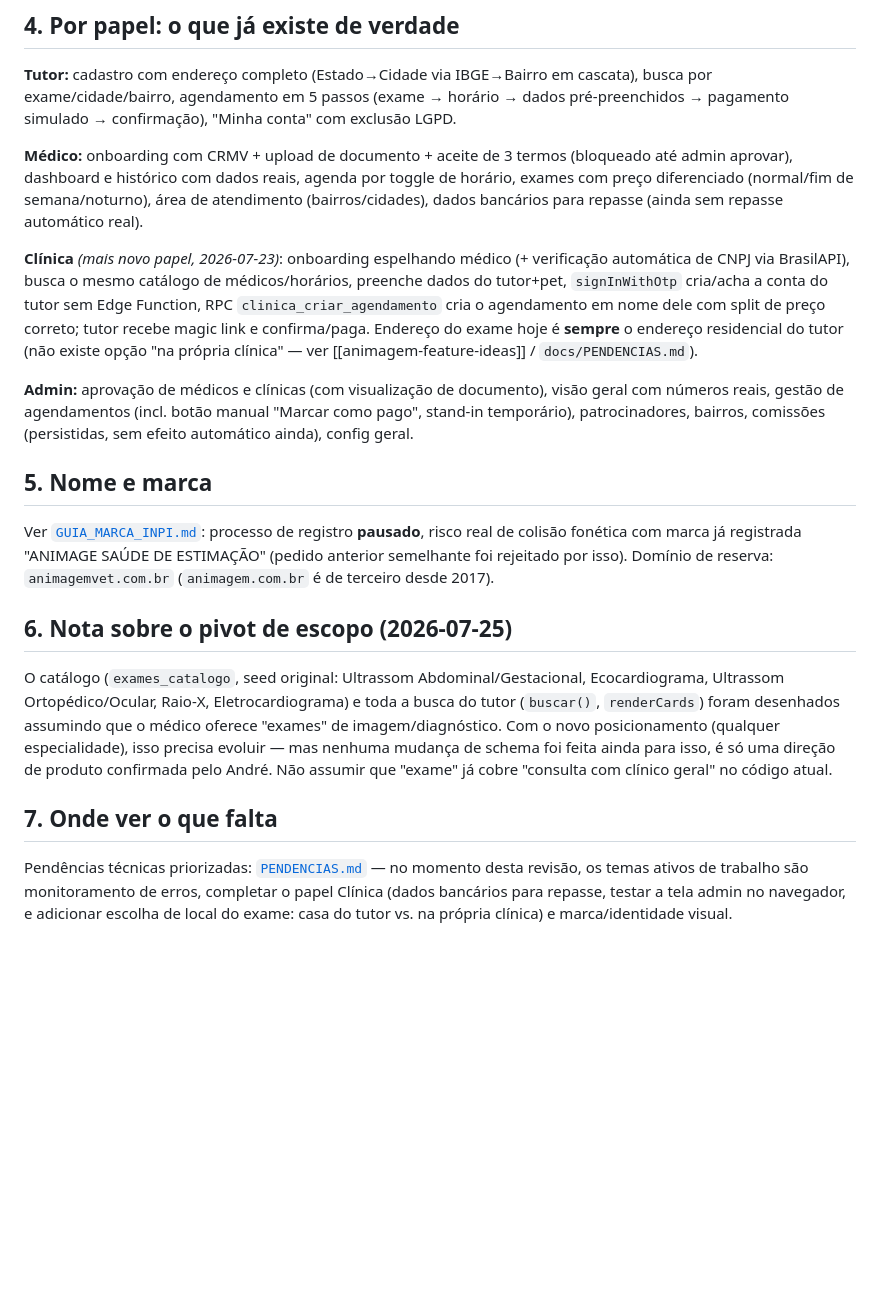
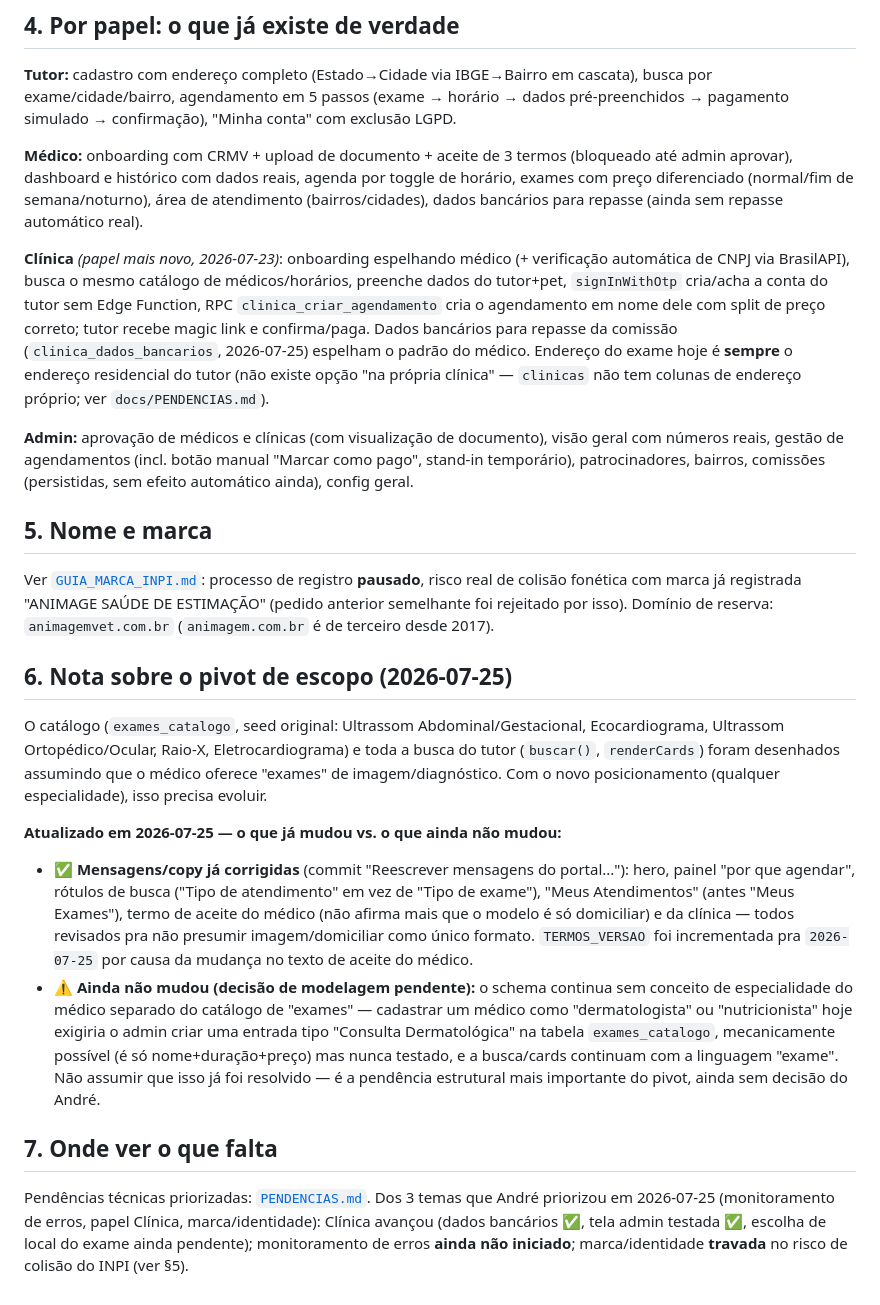
Before and after one commit to asouzacoelho/animagem, a Markdown page: docs/CONTEXTO.md, the part around the change. Rendered like a GitHub page; blank space fills up the shorter version.

Commit message:
Atualizar CONTEXTO.md: mensagens ja corrigidas para o novo posicionamento, decisao de especialidade ainda pendente

```diff
--- a/docs/CONTEXTO.md
+++ b/docs/CONTEXTO.md
@@ -86,7 +86,7 @@ Buckets privados no Storage: `documentos-medicos`, `documentos-clinicas` (RLS: s
 
 **Médico:** onboarding com CRMV + upload de documento + aceite de 3 termos (bloqueado até admin aprovar), dashboard e histórico com dados reais, agenda por toggle de horário, exames com preço diferenciado (normal/fim de semana/noturno), área de atendimento (bairros/cidades), dados bancários para repasse (ainda sem repasse automático real).
 
-**Clínica** *(mais novo papel, 2026-07-23)*: onboarding espelhando médico (+ verificação automática de CNPJ via BrasilAPI), busca o mesmo catálogo de médicos/horários, preenche dados do tutor+pet, `signInWithOtp` cria/acha a conta do tutor sem Edge Function, RPC `clinica_criar_agendamento` cria o agendamento em nome dele com split de preço correto; tutor recebe magic link e confirma/paga. Endereço do exame hoje é **sempre** o endereço residencial do tutor (não existe opção "na própria clínica" — ver [[animagem-feature-ideas]] / `docs/PENDENCIAS.md`).
+**Clínica** *(papel mais novo, 2026-07-23)*: onboarding espelhando médico (+ verificação automática de CNPJ via BrasilAPI), busca o mesmo catálogo de médicos/horários, preenche dados do tutor+pet, `signInWithOtp` cria/acha a conta do tutor sem Edge Function, RPC `clinica_criar_agendamento` cria o agendamento em nome dele com split de preço correto; tutor recebe magic link e confirma/paga. Dados bancários para repasse da comissão (`clinica_dados_bancarios`, 2026-07-25) espelham o padrão do médico. Endereço do exame hoje é **sempre** o endereço residencial do tutor (não existe opção "na própria clínica" — `clinicas` não tem colunas de endereço próprio; ver `docs/PENDENCIAS.md`).
 
 **Admin:** aprovação de médicos e clínicas (com visualização de documento), visão geral com números reais, gestão de agendamentos (incl. botão manual "Marcar como pago", stand-in temporário), patrocinadores, bairros, comissões (persistidas, sem efeito automático ainda), config geral.
 
@@ -96,8 +96,12 @@ Ver [`GUIA_MARCA_INPI.md`](GUIA_MARCA_INPI.md): processo de registro **pausado**
 
 ## 6. Nota sobre o pivot de escopo (2026-07-25)
 
-O catálogo (`exames_catalogo`, seed original: Ultrassom Abdominal/Gestacional, Ecocardiograma, Ultrassom Ortopédico/Ocular, Raio-X, Eletrocardiograma) e toda a busca do tutor (`buscar()`, `renderCards`) foram desenhados assumindo que o médico oferece "exames" de imagem/diagnóstico. Com o novo posicionamento (qualquer especialidade), isso precisa evoluir — mas nenhuma mudança de schema foi feita ainda para isso, é só uma direção de produto confirmada pelo André. Não assumir que "exame" já cobre "consulta com clínico geral" no código atual.
+O catálogo (`exames_catalogo`, seed original: Ultrassom Abdominal/Gestacional, Ecocardiograma, Ultrassom Ortopédico/Ocular, Raio-X, Eletrocardiograma) e toda a busca do tutor (`buscar()`, `renderCards`) foram desenhados assumindo que o médico oferece "exames" de imagem/diagnóstico. Com o novo posicionamento (qualquer especialidade), isso precisa evoluir.
+
+**Atualizado em 2026-07-25 — o que já mudou vs. o que ainda não mudou:**
+- ✅ **Mensagens/copy já corrigidas** (commit "Reescrever mensagens do portal..."): hero, painel "por que agendar", rótulos de busca ("Tipo de atendimento" em vez de "Tipo de exame"), "Meus Atendimentos" (antes "Meus Exames"), termo de aceite do médico (não afirma mais que o modelo é só domiciliar) e da clínica — todos revisados pra não presumir imagem/domiciliar como único formato. `TERMOS_VERSAO` foi incrementada pra `2026-07-25` por causa da mudança no texto de aceite do médico.
+- ⚠ **Ainda não mudou (decisão de modelagem pendente):** o schema continua sem conceito de especialidade do médico separado do catálogo de "exames" — cadastrar um médico como "dermatologista" ou "nutricionista" hoje exigiria o admin criar uma entrada tipo "Consulta Dermatológica" na tabela `exames_catalogo`, mecanicamente possível (é só nome+duração+preço) mas nunca testado, e a busca/cards continuam com a linguagem "exame". Não assumir que isso já foi resolvido — é a pendência estrutural mais importante do pivot, ainda sem decisão do André.
 
 ## 7. Onde ver o que falta
 
-Pendências técnicas priorizadas: [`PENDENCIAS.md`](PENDENCIAS.md) — no momento desta revisão, os temas ativos de trabalho são monitoramento de erros, completar o papel Clínica (dados bancários para repasse, testar a tela admin no navegador, e adicionar escolha de local do exame: casa do tutor vs. na própria clínica) e marca/identidade visual.
+Pendências técnicas priorizadas: [`PENDENCIAS.md`](PENDENCIAS.md). Dos 3 temas que André priorizou em 2026-07-25 (monitoramento de erros, papel Clínica, marca/identidade): Clínica avançou (dados bancários ✅, tela admin testada ✅, escolha de local do exame ainda pendente); monitoramento de erros **ainda não iniciado**; marca/identidade **travada** no risco de colisão do INPI (ver §5).
```
